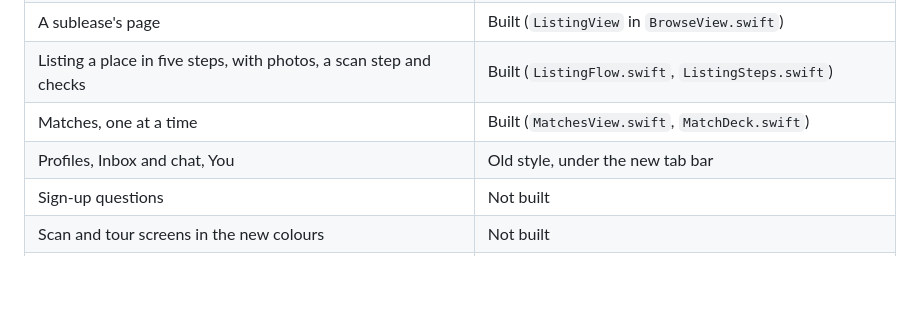
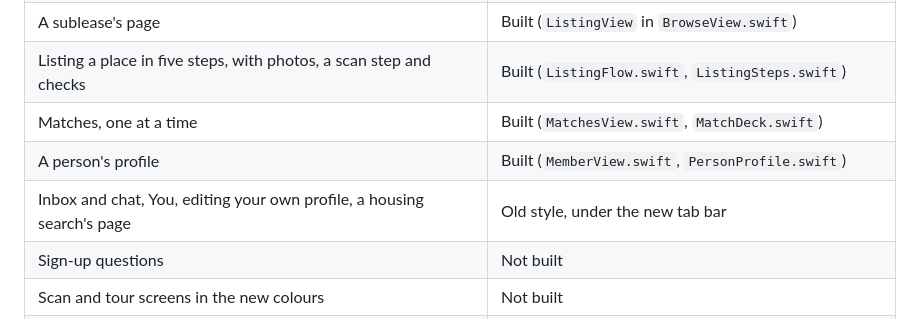
Before and after one commit to ichen27/cusesublets, a Markdown page: docs/mobile/quad-redesign.md, the part around one of its changes. Drawn GitHub-style; blank space fills up the shorter version.

```diff
--- a/docs/mobile/quad-redesign.md
+++ b/docs/mobile/quad-redesign.md
@@ -13,7 +13,8 @@ The iPhone app is being redrawn and renamed from CuseSublets to **Quad**. This p
 | A sublease's page | Built (`ListingView` in `BrowseView.swift`) |
 | Listing a place in five steps, with photos, a scan step and checks | Built (`ListingFlow.swift`, `ListingSteps.swift`) |
 | Matches, one at a time | Built (`MatchesView.swift`, `MatchDeck.swift`) |
-| Profiles, Inbox and chat, You | Old style, under the new tab bar |
+| A person's profile | Built (`MemberView.swift`, `PersonProfile.swift`) |
+| Inbox and chat, You, editing your own profile, a housing search's page | Old style, under the new tab bar |
 | Sign-up questions | Not built |
 | Scan and tour screens in the new colours | Not built |
 | Building pages, building managers, staff tools in the app | Not built; these need new server features first |
```
Also changed, not shown: other parts of docs/mobile/quad-redesign.md (+36 -3 lines), docs/mobile/screenshots/quad-profile-reviews.jpg (added), docs/mobile/screenshots/quad-profile.jpg (added), 9 other files.
